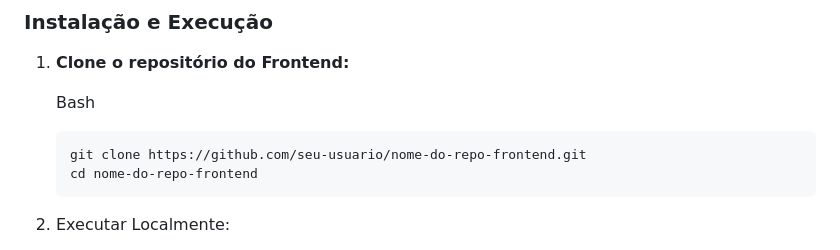
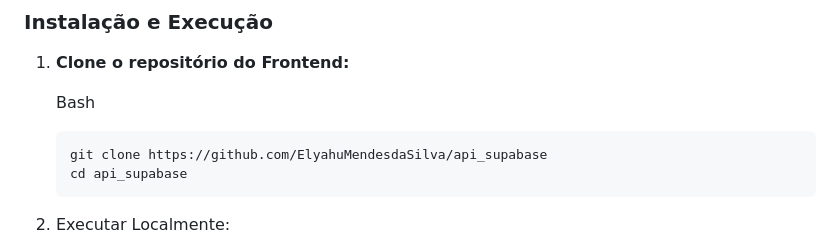
Before and after one commit to ElyahuMendesdaSilva/api_supabase, a Markdown page: README.md, the part around the change. Rendered like a GitHub page.

Commit message:
Update repository clone instructions in README

````diff
--- a/README.md
+++ b/README.md
@@ -102,8 +102,8 @@ O Frontend possui um sistema de detecção automática de ambiente no arquivo `a
     Bash
 
     ```
-    git clone https://github.com/seu-usuario/nome-do-repo-frontend.git
-    cd nome-do-repo-frontend
+    git clone https://github.com/ElyahuMendesdaSilva/api_supabase
+    cd api_supabase
     ```
 
 2. Executar Localmente:
````
